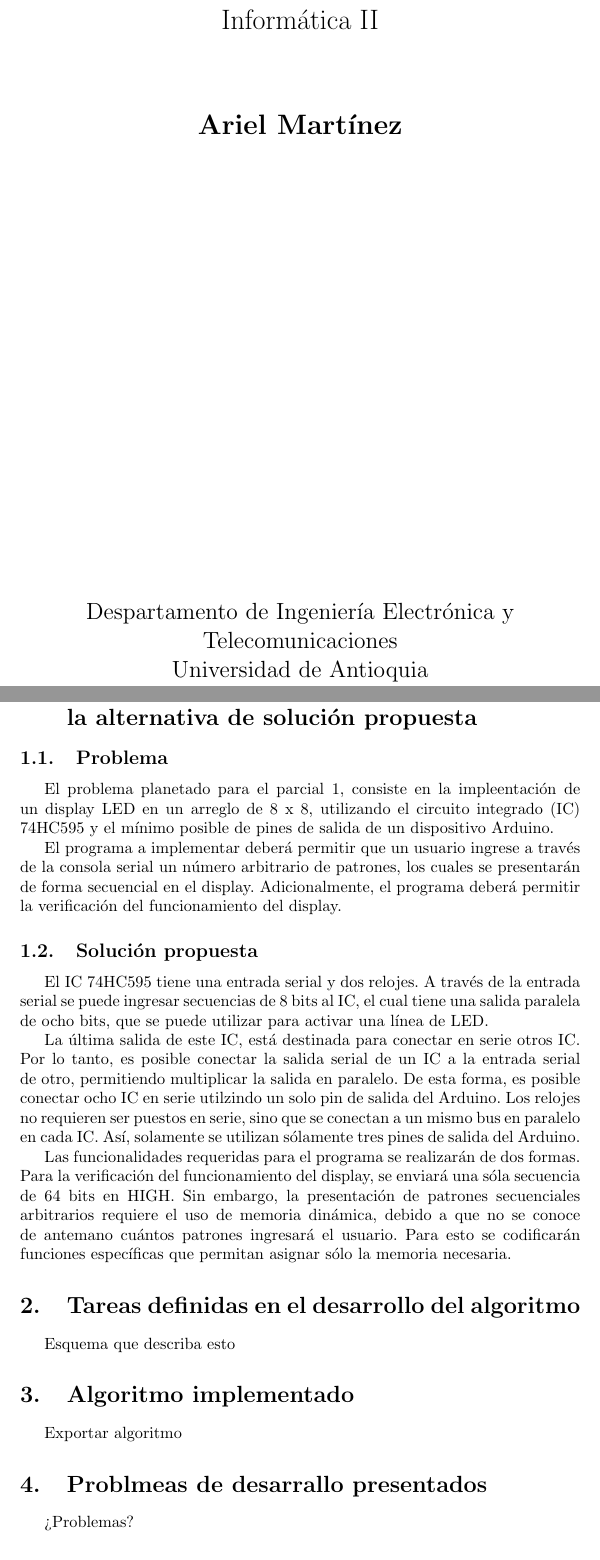
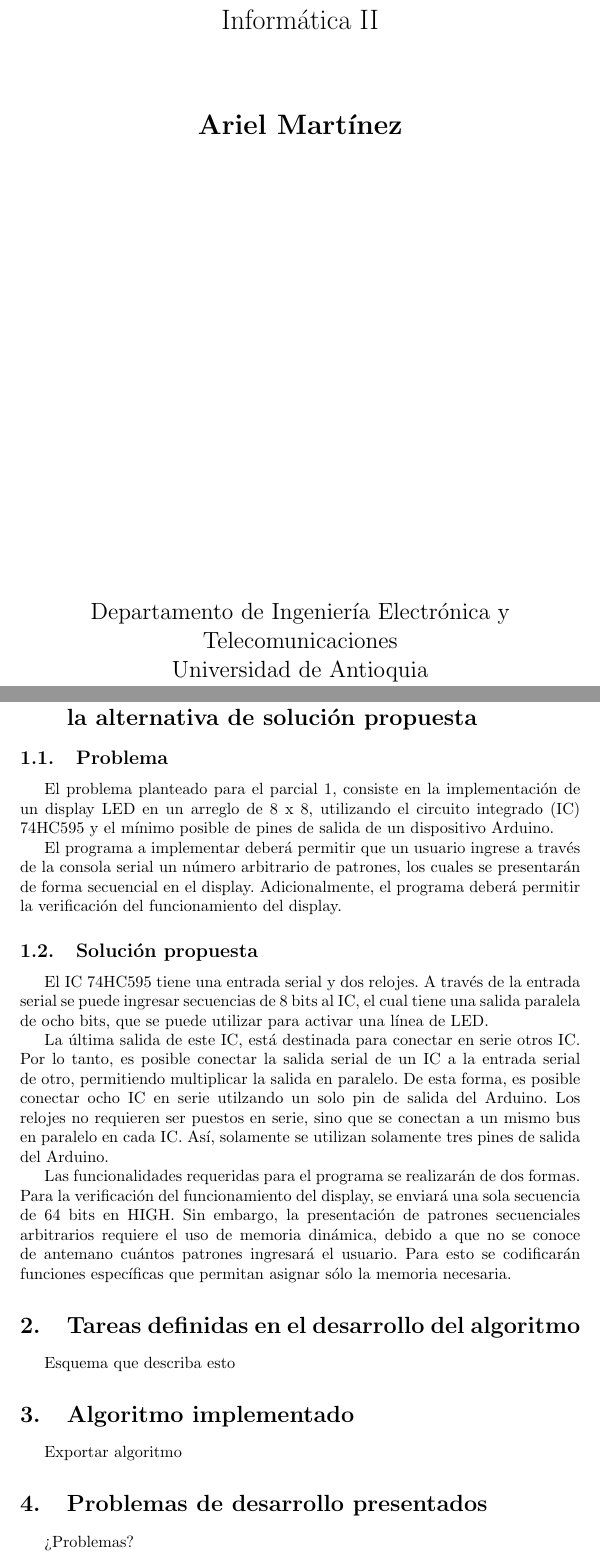
Before and after one commit to ahmartinez/parcial1, a LaTeX document (informe/main.tex): two parts of pages 1 and 3 of 5, joined at a grey line, cut so that both start at the same text. Compiled offline with pdfLaTeX.

Commit message:
Otro commit

```diff
--- a/informe/main.tex
+++ b/informe/main.tex
@@ -28,7 +28,7 @@
         \vspace{0.8cm}
 
         \Large
-        Despartamento de Ingeniería Electrónica y Telecomunicaciones\\
+        Departamento de Ingeniería Electrónica y Telecomunicaciones\\
         Universidad de Antioquia\\
         Medellín\\
         Abril de 2021
@@ -42,7 +42,7 @@
 
 \subsection{Problema}
 
-El problema planetado para el parcial 1, consiste en la impleentación de un display LED en un arreglo de 8 x 8, utilizando el circuito integrado (IC) 74HC595 y el mínimo posible de pines de salida de un dispositivo Arduino.
+El problema planteado para el parcial 1, consiste en la implementación de un display LED en un arreglo de 8 x 8, utilizando el circuito integrado (IC) 74HC595 y el mínimo posible de pines de salida de un dispositivo Arduino.
 
 El programa a implementar deberá permitir que un usuario ingrese a través de la consola serial un número arbitrario de patrones, los cuales se presentarán de forma secuencial en el display. Adicionalmente, el programa deberá permitir la verificación del funcionamiento del display.
 
@@ -50,10 +50,10 @@ El programa a implementar deberá permitir que un usuario ingrese a través de l
 
 El IC 74HC595 tiene una entrada serial y dos relojes. A través de la entrada serial se puede ingresar secuencias de 8 bits al IC, el cual  tiene una salida paralela de ocho bits, que se puede utilizar para activar una línea de LED.
 
-La última salida de este IC, está destinada para conectar en serie otros IC. Por lo tanto, es posible conectar la salida serial de un IC a la entrada serial de otro, permitiendo multiplicar la salida en paralelo. De esta forma, es posible conectar ocho IC en serie utilzindo un solo pin de salida del Arduino.
-Los relojes no requieren ser puestos en serie, sino que se conectan a un mismo bus en paralelo en cada IC. Así, solamente se utilizan sólamente tres pines de salida del Arduino.
+La última salida de este IC, está destinada para conectar en serie otros IC. Por lo tanto, es posible conectar la salida serial de un IC a la entrada serial de otro, permitiendo multiplicar la salida en paralelo. De esta forma, es posible conectar ocho IC en serie utilzando un solo pin de salida del Arduino.
+Los relojes no requieren ser puestos en serie, sino que se conectan a un mismo bus en paralelo en cada IC. Así, solamente se utilizan solamente tres pines de salida del Arduino.
 
-Las funcionalidades requeridas para el programa se realizarán de dos formas. Para la verificación del funcionamiento del display, se enviará una sóla secuencia de 64 bits en HIGH. Sin embargo, la presentación de patrones secuenciales arbitrarios requiere el uso de memoria dinámica, debido a que no se conoce de antemano cuántos patrones ingresará el usuario. Para esto se codificarán funciones específicas que permitan asignar sólo la memoria necesaria.
+Las funcionalidades requeridas para el programa se realizarán de dos formas. Para la verificación del funcionamiento del display, se enviará una sola secuencia de 64 bits en HIGH. Sin embargo, la presentación de patrones secuenciales arbitrarios requiere el uso de memoria dinámica, debido a que no se conoce de antemano cuántos patrones ingresará el usuario. Para esto se codificarán funciones específicas que permitan asignar sólo la memoria necesaria.
 
 \section{Tareas definidas en el desarrollo del algoritmo}
 
@@ -63,7 +63,7 @@ Esquema que describa esto
 
 Exportar algoritmo
 
-\section{Problmeas de desarrallo presentados}
+\section{Problemas de desarrollo presentados}
 
 ¿Problemas?
 
```
